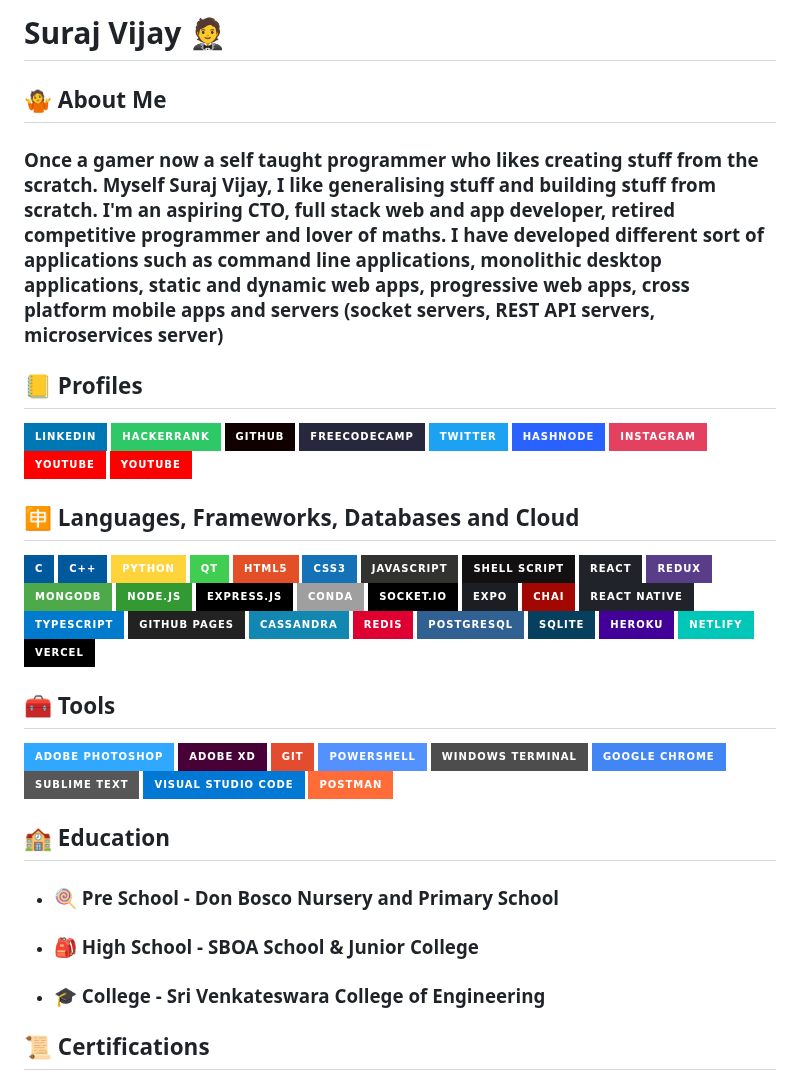
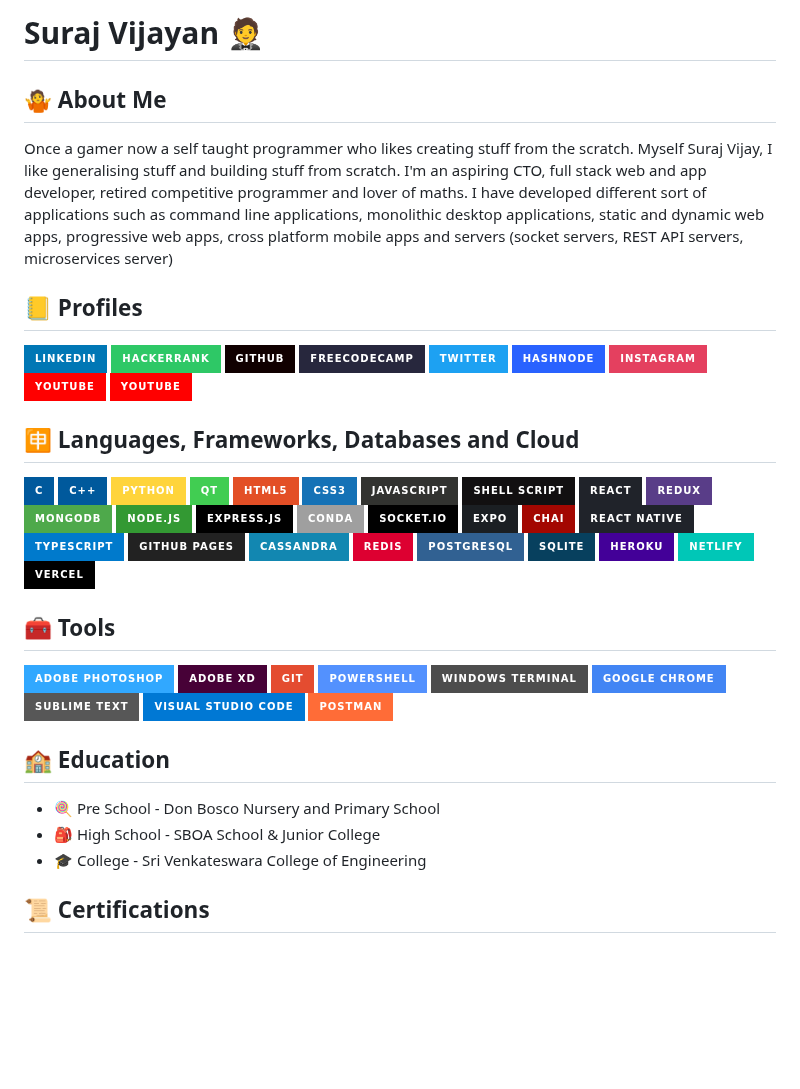
Before and after one commit to its-me-sv/its-me-sv, a Markdown page: README.md, the part around the change. GitHub-like rendering; badges without logos; blank space fills up the shorter version.

```diff
--- a/README.md
+++ b/README.md
@@ -1,19 +1,25 @@
-# Suraj Vijay 🤵
+# Suraj Vijayan 🤵
+
 ## 🤷 About Me
-### Once a gamer now a self taught programmer who likes creating stuff from the scratch. Myself Suraj Vijay, I like generalising stuff and building stuff from scratch. I'm an aspiring CTO, full stack web and app developer, retired competitive programmer and lover of maths. I have developed different sort of applications such as command line applications, monolithic desktop applications, static and dynamic web apps, progressive web apps, cross platform mobile apps and servers (socket servers, REST API servers, microservices server)
+Once a gamer now a self taught programmer who likes creating stuff from the scratch. Myself Suraj Vijay, I like generalising stuff and building stuff from scratch. I'm an aspiring CTO, full stack web and app developer, retired competitive programmer and lover of maths. I have developed different sort of applications such as command line applications, monolithic desktop applications, static and dynamic web apps, progressive web apps, cross platform mobile apps and servers (socket servers, REST API servers, microservices server)
+
 ## 📒 Profiles
 [![LinkedIn](https://img.shields.io/badge/LinkedIn-0077B5?style=for-the-badge&logo=linkedin&logoColor=white)](https://www.linkedin.com/in/suraj-vijay-32b679224) [![HackerRank](https://img.shields.io/badge/-Hackerrank-2EC866?style=for-the-badge&logo=HackerRank&logoColor=white)](https://www.hackerrank.com/surajcpp115)  [![GitHub](https://img.shields.io/badge/GitHub-100000?style=for-the-badge&logo=github&logoColor=white)](https://github.com/its-me-sv)  [![FreeCodeCamo](https://img.shields.io/badge/freecodecamp-27273D?style=for-the-badge&logo=freecodecamp&logoColor=white)](https://www.freecodecamp.org/sura_vijay_115_py)  [![Twitter](https://img.shields.io/badge/Twitter-1DA1F2?style=for-the-badge&logo=twitter&logoColor=white)](https://twitter.com/surajvijay67)  [![hashnode](https://img.shields.io/badge/Hashnode-2962FF?style=for-the-badge&logo=hashnode&logoColor=white)](https://surajvijay.hashnode.dev/)  [![Purely_Python.py ](https://img.shields.io/badge/Instagram-E4405F?style=for-the-badge&logo=instagram&logoColor=white)](https://www.instagram.com/purely_python.py/)  [![Programmer's Dormitory](https://img.shields.io/badge/YouTube-FF0000?style=for-the-badge&logo=youtube&logoColor=white)](https://www.youtube.com/channel/UCjzb3NLEbS_amCj1mhhiu2w)  [![Programmer's Dormitory](https://img.shields.io/badge/YouTube-FF0000?style=for-the-badge&logo=youtube&logoColor=white)](https://www.youtube.com/channel/UCzaYKv9poDcmO9J_Yg1dj5Q)
+
 ## 🈸 Languages, Frameworks, Databases and Cloud
 ![C](https://img.shields.io/badge/C-00599C?style=for-the-badge&logo=c&logoColor=white)  ![C++](https://img.shields.io/badge/C%2B%2B-00599C?style=for-the-badge&logo=c%2B%2B&logoColor=white)  ![Python](https://img.shields.io/badge/Python-FFD43B?style=for-the-badge&logo=python&logoColor=blue)  ![Qt](https://img.shields.io/badge/Qt-41CD52?style=for-the-badge&logo=qt&logoColor=white)  ![HTML](https://img.shields.io/badge/HTML5-E34F26?style=for-the-badge&logo=html5&logoColor=white)  ![CSS](https://img.shields.io/badge/CSS3-1572B6?style=for-the-badge&logo=css3&logoColor=white)  ![JavaScript](https://img.shields.io/badge/JavaScript-323330?style=for-the-badge&logo=javascript&logoColor=F7DF1E)  ![Linux Shell Scripting](https://img.shields.io/badge/Shell_Script-121011?style=for-the-badge&logo=gnu-bash&logoColor=white)
 ![ReactJS](https://img.shields.io/badge/React-20232A?style=for-the-badge&logo=react&logoColor=61DAFB)  ![Redux](https://img.shields.io/badge/Redux-593D88?style=for-the-badge&logo=redux&logoColor=white) ![MongoDB](https://img.shields.io/badge/MongoDB-4EA94B?style=for-the-badge&logo=mongodb&logoColor=white)  ![NodeJS](https://img.shields.io/badge/Node.js-339933?style=for-the-badge&logo=nodedotjs&logoColor=white)  ![ExpressJS](https://img.shields.io/badge/Express.js-000000?style=for-the-badge&logo=express&logoColor=white)  ![Conda](https://img.shields.io/badge/conda-342B029.svg?&style=for-the-badge&logo=anaconda&logoColor=white)   ![SocketIO](https://img.shields.io/badge/Socket.io-010101?&style=for-the-badge&logo=Socket.io&logoColor=white)  ![Expo](https://img.shields.io/badge/Expo-1B1F23?style=for-the-badge&logo=expo&logoColor=white)
 ![ChaiJS](https://img.shields.io/badge/chai-A30701?style=for-the-badge&logo=chai&logoColor=white)  ![React Native](https://img.shields.io/badge/React_Native-20232A?style=for-the-badge&logo=react&logoColor=61DAFB) ![Typescript](https://img.shields.io/badge/TypeScript-007ACC?style=for-the-badge&logo=typescript&logoColor=white) ![GitHub Pages](https://img.shields.io/badge/GitHub%20Pages-222222?style=for-the-badge&logo=GitHub%20Pages&logoColor=white) ![Cassandra](https://img.shields.io/badge/Cassandra-1287B1?style=for-the-badge&logo=apache%20cassandra&logoColor=white)  ![Redis](https://img.shields.io/badge/redis-%23DD0031.svg?&style=for-the-badge&logo=redis&logoColor=white)  ![PostgreSql](https://img.shields.io/badge/PostgreSQL-316192?style=for-the-badge&logo=postgresql&logoColor=white)  ![SQLite](	https://img.shields.io/badge/SQLite-07405E?style=for-the-badge&logo=sqlite&logoColor=white)  ![Heroku](https://img.shields.io/badge/Heroku-430098?style=for-the-badge&logo=heroku&logoColor=white)  ![Netlify](https://img.shields.io/badge/Netlify-00C7B7?style=for-the-badge&logo=netlify&logoColor=white)   ![Vercel](https://img.shields.io/badge/Vercel-000000?style=for-the-badge&logo=vercel&logoColor=white)
+
 ## 🧰 Tools
 ![Adobe Photoshop](https://img.shields.io/badge/Adobe%20Photoshop-31A8FF?style=for-the-badge&logo=Adobe%20Photoshop&logoColor=black) ![Adobe Xd](https://img.shields.io/badge/Adobe%20XD-470137?style=for-the-badge&logo=Adobe%20XD&logoColor=#FF61F6)   ![Git](https://img.shields.io/badge/GIT-E44C30?style=for-the-badge&logo=git&logoColor=white)  ![Powershell](https://img.shields.io/badge/powershell-5391FE?style=for-the-badge&logo=powershell&logoColor=white)  ![Windows Terminal](https://img.shields.io/badge/windows%20terminal-4D4D4D?style=for-the-badge&logo=windows%20terminal&logoColor=white)  ![Windows Terminal](https://img.shields.io/badge/Google_chrome-4285F4?style=for-the-badge&logo=Google-chrome&logoColor=white)
 ![Sublime Text](https://img.shields.io/badge/sublime_text-%23575757.svg?&style=for-the-badge&logo=sublime-text&logoColor=important)  ![VSC](https://img.shields.io/badge/Visual_Studio_Code-0078D4?style=for-the-badge&logo=visual%20studio%20code&logoColor=white) ![Postman](https://img.shields.io/badge/Postman-FF6C37?style=for-the-badge&logo=Postman&logoColor=white)
+
  ## 🏫 Education
- * ### 🍭 Pre School - Don Bosco Nursery and Primary School
- * ### 🎒 High School - SBOA School & Junior College
- * ### 🎓 College - Sri Venkateswara College of Engineering
+ * 🍭 Pre School - Don Bosco Nursery and Primary School
+ * 🎒 High School - SBOA School & Junior College
+ * 🎓 College - Sri Venkateswara College of Engineering
+
  ## 📜 Certifications
  * ### HackerRank
     * #### [Problem Solving (Basic)](https://www.hackerrank.com/certificates/9ab00c1b70a3)
```
